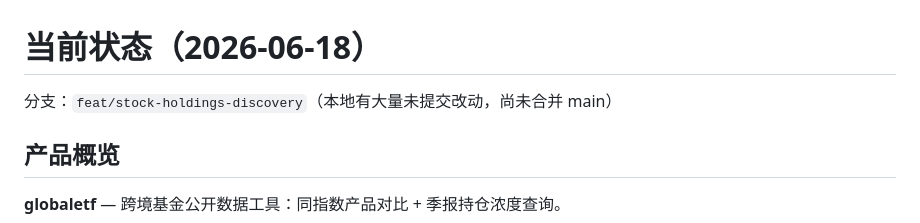
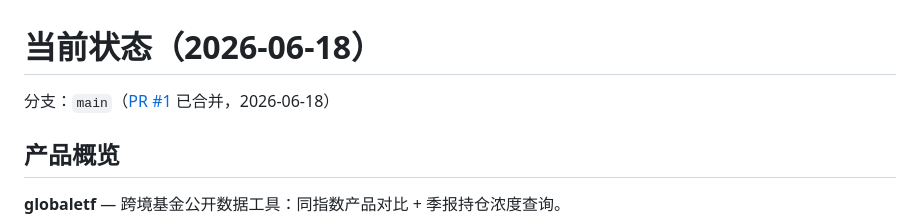
Before and after one commit to shirleynju80-max/globaletf, a Markdown page: docs/STATUS.md, the part around the change. Drawn GitHub-style.

Commit message:
Update STATUS.md to reflect PR #1 merge into main.
Co-authored-by: Cursor <cursoragent@cursor.com>

```diff
--- a/docs/STATUS.md
+++ b/docs/STATUS.md
@@ -1,6 +1,6 @@
 # 当前状态（2026-06-18）
 
-分支：`feat/stock-holdings-discovery`（本地有大量未提交改动，尚未合并 main）
+分支：`main`（[PR #1](https://github.com/shirleynju80-max/globaletf/pull/1) 已合并，2026-06-18）
 
 ## 产品概览
 
```
